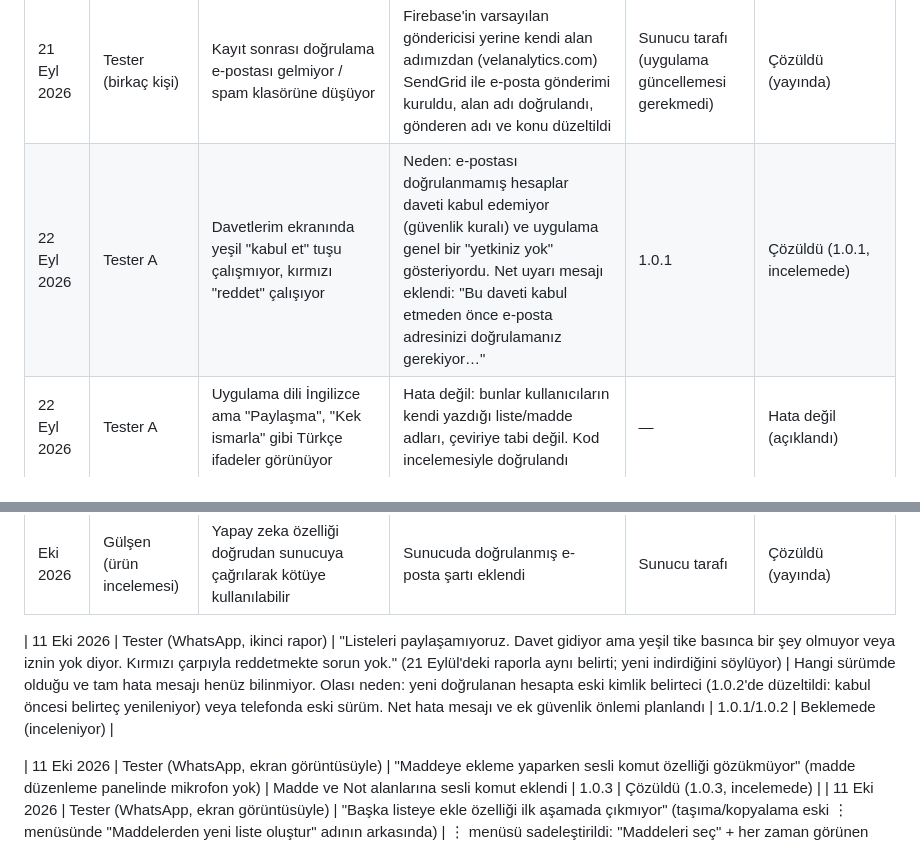
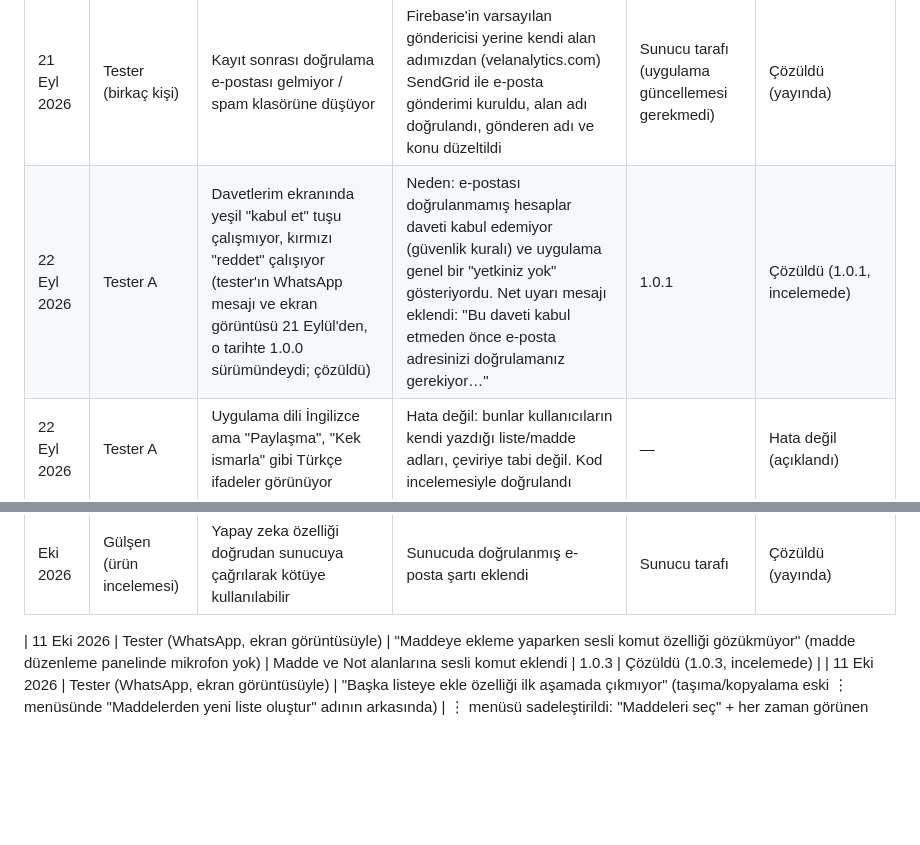
Before and after one commit to gulaslihan/checkit, a Markdown page: scratchpad/tester_feedback_log.md, 2 parts joined by grey strips. Drawn GitHub-style; blank space fills up the shorter version.

Commit message:
Remove mistaken 'second report' entries: the invite-accept messages were the resolved 21 Sept report
Co-Authored-By: Claude Sonnet 5.5 <noreply@anthropic.com>

```diff
--- a/scratchpad/tester_feedback_log.md
+++ b/scratchpad/tester_feedback_log.md
@@ -13,7 +13,7 @@ Amaç: Google Play üretim başvurusunda (kapalı test anketi, "geri bildirim ö
 | Tarih | Kaynak | Geri bildirim | Karar / yapılan değişiklik | Sürüm | Durum |
 |---|---|---|---|---|---|
 | 21 Eyl 2026 | Tester (birkaç kişi) | Kayıt sonrası doğrulama e-postası gelmiyor / spam klasörüne düşüyor | Firebase'in varsayılan göndericisi yerine kendi alan adımızdan (velanalytics.com) SendGrid ile e-posta gönderimi kuruldu, alan adı doğrulandı, gönderen adı ve konu düzeltildi | Sunucu tarafı (uygulama güncellemesi gerekmedi) | Çözüldü (yayında) |
-| 22 Eyl 2026 | Tester A | Davetlerim ekranında yeşil "kabul et" tuşu çalışmıyor, kırmızı "reddet" çalışıyor | Neden: e-postası doğrulanmamış hesaplar daveti kabul edemiyor (güvenlik kuralı) ve uygulama genel bir "yetkiniz yok" gösteriyordu. Net uyarı mesajı eklendi: "Bu daveti kabul etmeden önce e-posta adresinizi doğrulamanız gerekiyor…" | 1.0.1 | Çözüldü (1.0.1, incelemede) |
+| 22 Eyl 2026 | Tester A | Davetlerim ekranında yeşil "kabul et" tuşu çalışmıyor, kırmızı "reddet" çalışıyor (tester'ın WhatsApp mesajı ve ekran görüntüsü 21 Eylül'den, o tarihte 1.0.0 sürümündeydi; çözüldü) | Neden: e-postası doğrulanmamış hesaplar daveti kabul edemiyor (güvenlik kuralı) ve uygulama genel bir "yetkiniz yok" gösteriyordu. Net uyarı mesajı eklendi: "Bu daveti kabul etmeden önce e-posta adresinizi doğrulamanız gerekiyor…" | 1.0.1 | Çözüldü (1.0.1, incelemede) |
 | 22 Eyl 2026 | Tester A | Uygulama dili İngilizce ama "Paylaşma", "Kek ismarla" gibi Türkçe ifadeler görünüyor | Hata değil: bunlar kullanıcıların kendi yazdığı liste/madde adları, çeviriye tabi değil. Kod incelemesiyle doğrulandı | — | Hata değil (açıklandı) |
 | Eyl 2026 | Tester B | Hotmail adresiyle giriş denemesinde "üye bulunamadı" | Hesap önce "Kayıt Ol" ile açılmamıştı; giriş akışı doğru çalışıyor. Giriş hata mesajı "Bu e-posta ile kayıtlı bir hesap bulunamadı." | — | Hata değil (açıklandı) |
 | 23 Eyl 2026 | Gülşen (test sırasında) | Bir kullanıcı beni bağlantı kurmadan listeye ekledi, davet nasıl geldi? (davet ile bağlantı karışıklığı) | Sistem tasarlandığı gibi çalışıyor (bağlantı sadece isteğe bağlı kısayol). Karışıklığı gidermek için Davetlerim, Paylaş ve Bağlantılar ekranlarına açıklayıcı bilgi bantları ve dashboard'a karşılama ipuçları kartı eklendi | 1.0.1 | Çözüldü (1.0.1, incelemede) |
@@ -28,7 +28,6 @@ Amaç: Google Play üretim başvurusunda (kapalı test anketi, "geri bildirim ö
 | Eki 2026 | Gülşen (ürün incelemesi) | Hesap silmede şifre sonradan soruluyor; iptal edilirse veriler gitmiş ama hesap açık kalıyor; silince Profil ekranı açık kalıyor; hesap silinince kullanıcı profil kaydı kalıyor | Şifre artık en başta soruluyor ve doğrulanmadan hiçbir veri silinmiyor; silme sonrası ekran kapanıyor; profil kaydını silen sunucu fonksiyonu yayına alındı | 1.0.1 + sunucu | Çözüldü (sunucu yayında; web'de uçtan uca test edildi 10 Eki; uygulama 1.0.1 incelemede) |
 | Eki 2026 | Gülşen (ürün incelemesi) | Yapay zeka özelliği doğrudan sunucuya çağrılarak kötüye kullanılabilir | Sunucuda doğrulanmış e-posta şartı eklendi | Sunucu tarafı | Çözüldü (yayında) |
 
-| 11 Eki 2026 | Tester (WhatsApp, ikinci rapor) | "Listeleri paylaşamıyoruz. Davet gidiyor ama yeşil tike basınca bir şey olmuyor veya iznin yok diyor. Kırmızı çarpıyla reddetmekte sorun yok." (21 Eylül'deki raporla aynı belirti; yeni indirdiğini söylüyor) | Hangi sürümde olduğu ve tam hata mesajı henüz bilinmiyor. Olası neden: yeni doğrulanan hesapta eski kimlik belirteci (1.0.2'de düzeltildi: kabul öncesi belirteç yenileniyor) veya telefonda eski sürüm. Net hata mesajı ve ek güvenlik önlemi planlandı | 1.0.1/1.0.2 | Beklemede (inceleniyor) |
 
 | 11 Eki 2026 | Tester (WhatsApp, ekran görüntüsüyle) | "Maddeye ekleme yaparken sesli komut özelliği gözükmüyor" (madde düzenleme panelinde mikrofon yok) | Madde ve Not alanlarına sesli komut eklendi | 1.0.3 | Çözüldü (1.0.3, incelemede) |
 | 11 Eki 2026 | Tester (WhatsApp, ekran görüntüsüyle) | "Başka listeye ekle özelliği ilk aşamada çıkmıyor" (taşıma/kopyalama eski ⋮ menüsünde "Maddelerden yeni liste oluştur" adının arkasında) | ⋮ menüsü sadeleştirildi: "Maddeleri seç" + her zaman görünen Taşı/Kopyala/Yeni liste/Alt başlık çubuğu; ayrıca tek madde için kısayol düşünülüyor | 1.0.4 | Planlandı (kod hazır, yayınlanmadı) |
```
Also changed, not shown: scratchpad/consolidated_backlog.md (+0 -1 lines).
